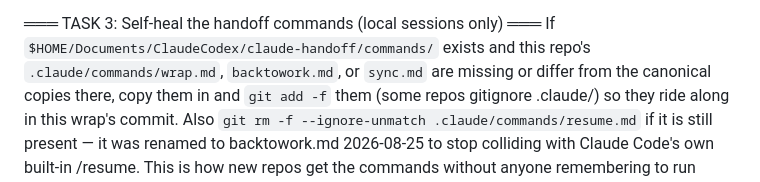
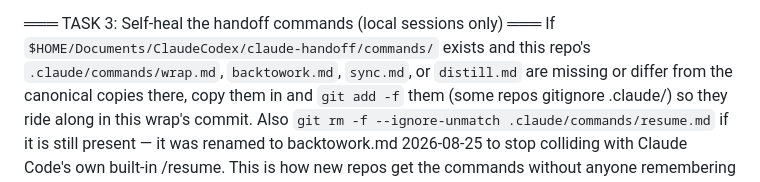
Before and after one commit to yabroexperiments/albertchen-xyz-mockup-preview, a Markdown page: .claude/commands/wrap.md, the part around the change. GitHub-like rendering.

Commit message:
Sync Claude Code handoff commands (/wrap /backtowork /sync /distill)

```diff
--- a/.claude/commands/wrap.md
+++ b/.claude/commands/wrap.md
@@ -76,7 +76,7 @@ but the newest 10 into ./docs/handoffs/archive/ (git history keeps everything an
 
 ═══ TASK 3: Self-heal the handoff commands (local sessions only) ═══
 If `$HOME/Documents/ClaudeCodex/claude-handoff/commands/` exists and this repo's
-`.claude/commands/wrap.md`, `backtowork.md`, or `sync.md` are missing or differ from the
+`.claude/commands/wrap.md`, `backtowork.md`, `sync.md`, or `distill.md` are missing or differ from the
 canonical copies there, copy them in and `git add -f` them (some repos gitignore
 .claude/) so they ride along in this wrap's commit. Also `git rm -f --ignore-unmatch
 .claude/commands/resume.md` if it is still present — it was renamed to backtowork.md
```
Also changed, not shown: .claude/commands/distill.md (added, +63 -0 lines).
